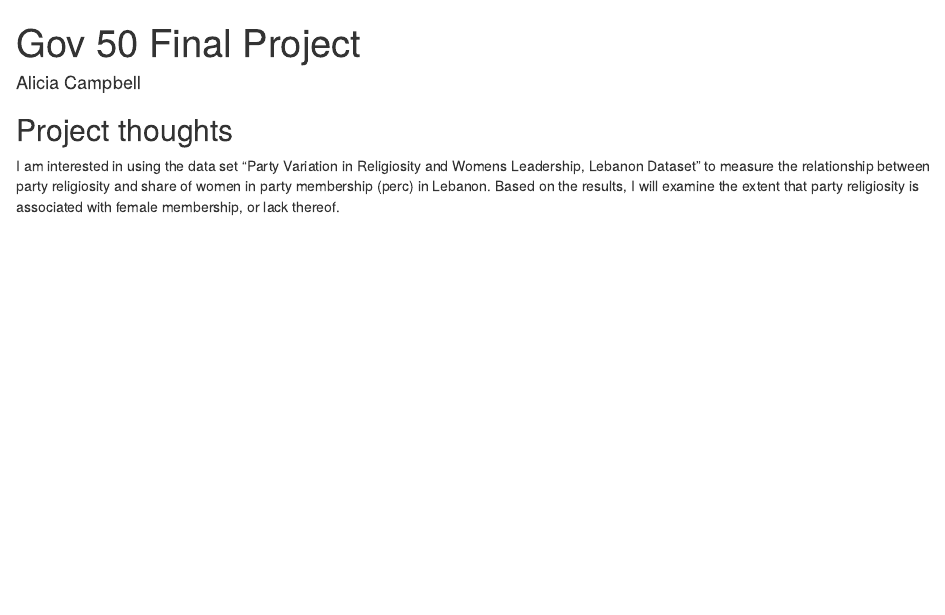
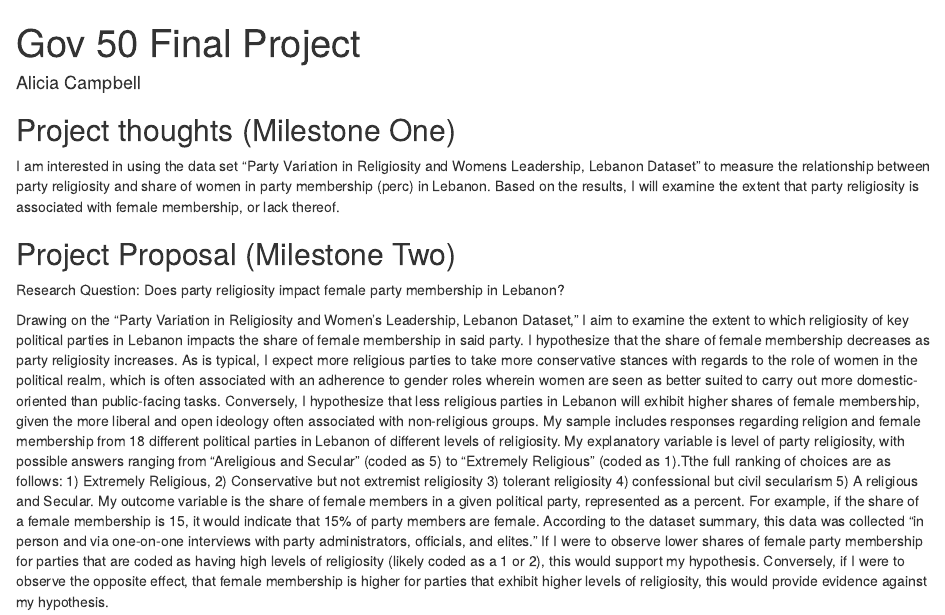
Before and after one commit to aliciakcampbell/gov50-final-project, an R Markdown document (index.Rmd): the page in a window 1100 px wide, from its top. Rendered offline with R 4.5, knitr and Pandoc, with nearby package versions; drawn as R Markdown's standard HTML page in place of the format the file asks for.

Commit message:
commit milestone 2

```diff
--- a/index.Rmd
+++ b/index.Rmd
@@ -9,6 +9,13 @@ output:
 
 
 
-## Project thoughts
+## Project thoughts (Milestone One)
 
 I am interested in using the data set "Party Variation in Religiosity and Womens Leadership, Lebanon Dataset" to measure the relationship between party religiosity and share of women in party membership (perc) in Lebanon. Based on the results, I will examine the extent that party religiosity is associated with female membership, or lack thereof.
+
+
+## Project Proposal (Milestone Two)
+
+Research Question: Does party religiosity impact female party membership in Lebanon?
+
+Drawing on the “Party Variation in Religiosity and Women's Leadership, Lebanon Dataset," I aim to examine the extent to which religiosity of key political parties in Lebanon impacts the share of female membership in said party. I hypothesize that the share of female membership decreases as party religiosity increases. As is typical, I expect more religious parties to take more conservative stances with regards to the role of women in the political realm, which is often associated with an adherence to gender roles wherein women are seen as better suited to carry out more domestic-oriented than public-facing tasks. Conversely, I hypothesize that less religious parties in Lebanon will exhibit higher shares of female membership, given the more liberal and open ideology often associated with non-religious groups. My sample includes responses regarding religion and female membership from 18 different political parties in Lebanon of different levels of religiosity. My explanatory variable is level of party religiosity, with possible answers ranging from “Areligious and Secular” (coded as 5) to “Extremely Religious” (coded as 1).Tthe full ranking of choices are as follows: 1) Extremely Religious, 2) Conservative but not extremist religiosity 3) tolerant religiosity 4) confessional but civil secularism 5) A religious and Secular. My outcome variable is the share of female members in a given political party, represented as a percent.  For example, if the share of a female membership is 15, it would indicate that 15% of party members are female. According to the dataset summary, this data was collected “in person and via one-on-one interviews with party administrators, officials, and elites.” If I were to observe lower shares of female party membership for parties that are coded as having high levels of religiosity (likely coded as a 1 or 2), this would support my hypothesis. Conversely, if I were to observe the opposite effect, that female membership is higher for parties that exhibit higher levels of religiosity, this would provide evidence against my hypothesis.
```
Also changed, not shown: index.html.
